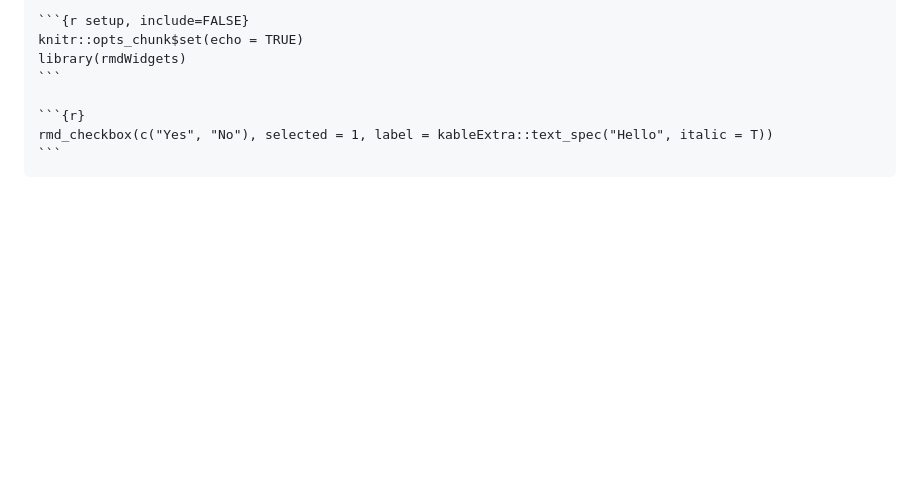
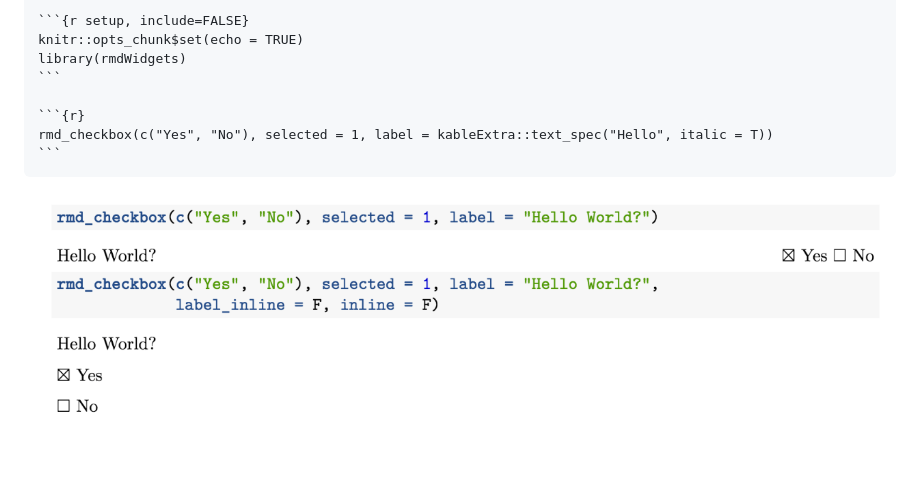
Before and after one commit to hebrewseniorlife/rmdWidgets, a Markdown page: README.md, the part around the change. Drawn GitHub-style; pictures changed too: docs/checkbox.png (added); blank space fills up the shorter version.

Commit message:
add screenshot

`````diff
--- a/README.md
+++ b/README.md
@@ -29,3 +29,5 @@ library(rmdWidgets)
 rmd_checkbox(c("Yes", "No"), selected = 1, label = kableExtra::text_spec("Hello", italic = T))
 ```
 ````
+
+![](docs/checkbox.png)
`````
Also changed, not shown: docs/docs/checkbox.png (added), 2 other files.
